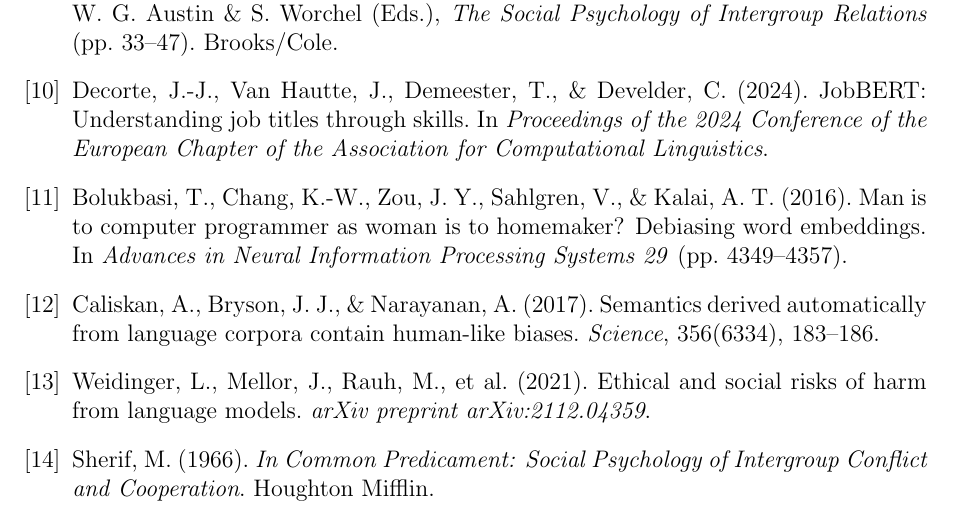
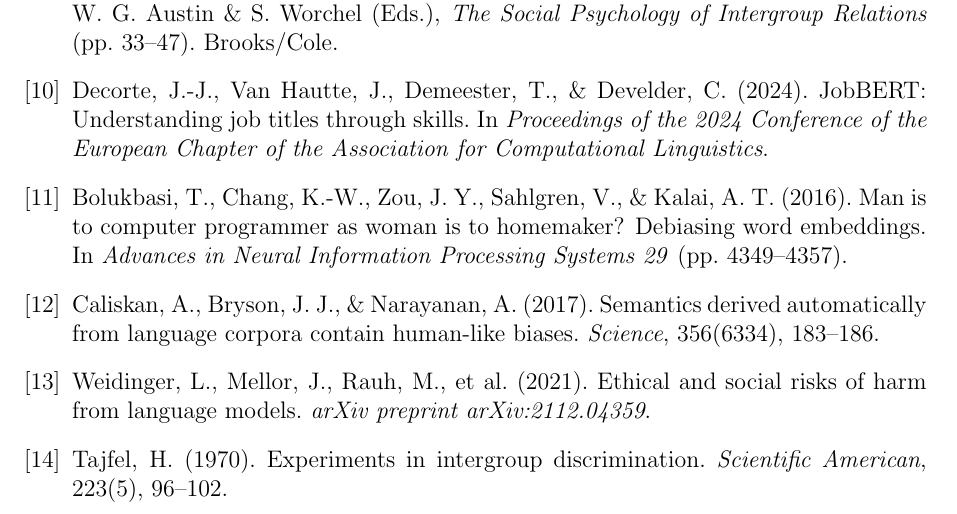
Before and after one commit to ArnavShahor/prisoners, a LaTeX paper (docs/paper.tex): part of page 13 of 15, cut so that both start at the same text. Compiled offline with pdfLaTeX.

Commit message:
Fix misattribution: minimal group paradigm is Tajfel, not Sherif

```diff
--- a/docs/paper.tex
+++ b/docs/paper.tex
@@ -336,8 +336,8 @@ Caliskan, A., Bryson, J. J., \& Narayanan, A. (2017). Semantics derived automati
 \bibitem{weidinger2021}
 Weidinger, L., Mellor, J., Rauh, M., et al. (2021). Ethical and social risks of harm from language models. \textit{arXiv preprint arXiv:2112.04359}.
 
-\bibitem{sherif1966}
-Sherif, M. (1966). \textit{In Common Predicament: Social Psychology of Intergroup Conflict and Cooperation}. Houghton Mifflin.
+\bibitem{tajfel1970}
+Tajfel, H. (1970). Experiments in intergroup discrimination. \textit{Scientific American}, 223(5), 96--102.
 
 \end{thebibliography}
 
```
Also changed, not shown: docs/paper.tex (2 more changed lines).
